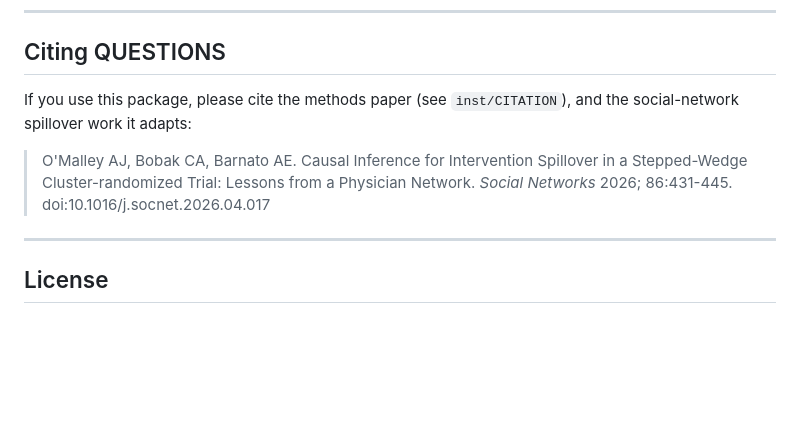
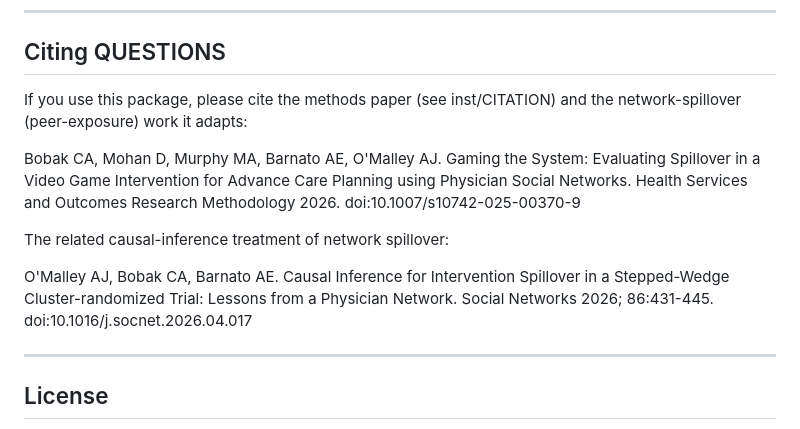
Before and after one commit to CarlyBobak/QUESTIONS, a Markdown page: README.md, the part around the change. Drawn GitHub-style; blank space fills up the shorter version.

Commit message:
Revise citation details in README.md
Updated citation information for the package in README.md.

```diff
--- a/README.md
+++ b/README.md
@@ -132,12 +132,13 @@ reproduced by a standalone script and its staged data. See the `paper/` director
 
 ## Citing QUESTIONS
 
-If you use this package, please cite the methods paper (see `inst/CITATION`), and
-the social-network spillover work it adapts:
+If you use this package, please cite the methods paper (see inst/CITATION) and the network-spillover (peer-exposure) work it adapts:
 
-> O'Malley AJ, Bobak CA, Barnato AE. Causal Inference for Intervention Spillover
-> in a Stepped-Wedge Cluster-randomized Trial: Lessons from a Physician Network.
-> *Social Networks* 2026; 86:431-445. doi:10.1016/j.socnet.2026.04.017
+Bobak CA, Mohan D, Murphy MA, Barnato AE, O'Malley AJ. Gaming the System: Evaluating Spillover in a Video Game Intervention for Advance Care Planning using Physician Social Networks. Health Services and Outcomes Research Methodology 2026. doi:10.1007/s10742-025-00370-9
+
+The related causal-inference treatment of network spillover:
+
+O'Malley AJ, Bobak CA, Barnato AE. Causal Inference for Intervention Spillover in a Stepped-Wedge Cluster-randomized Trial: Lessons from a Physician Network. Social Networks 2026; 86:431-445. doi:10.1016/j.socnet.2026.04.017
 
 ---
 
```
